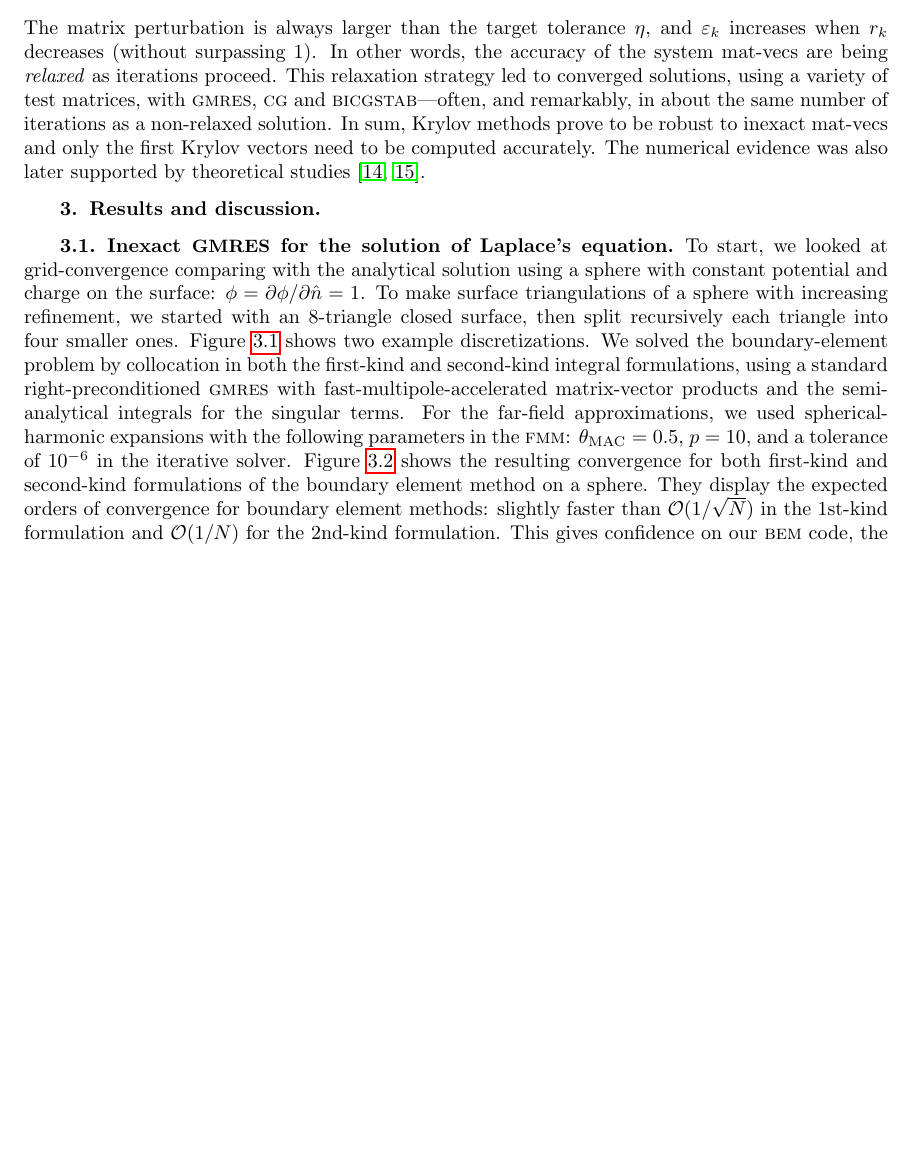
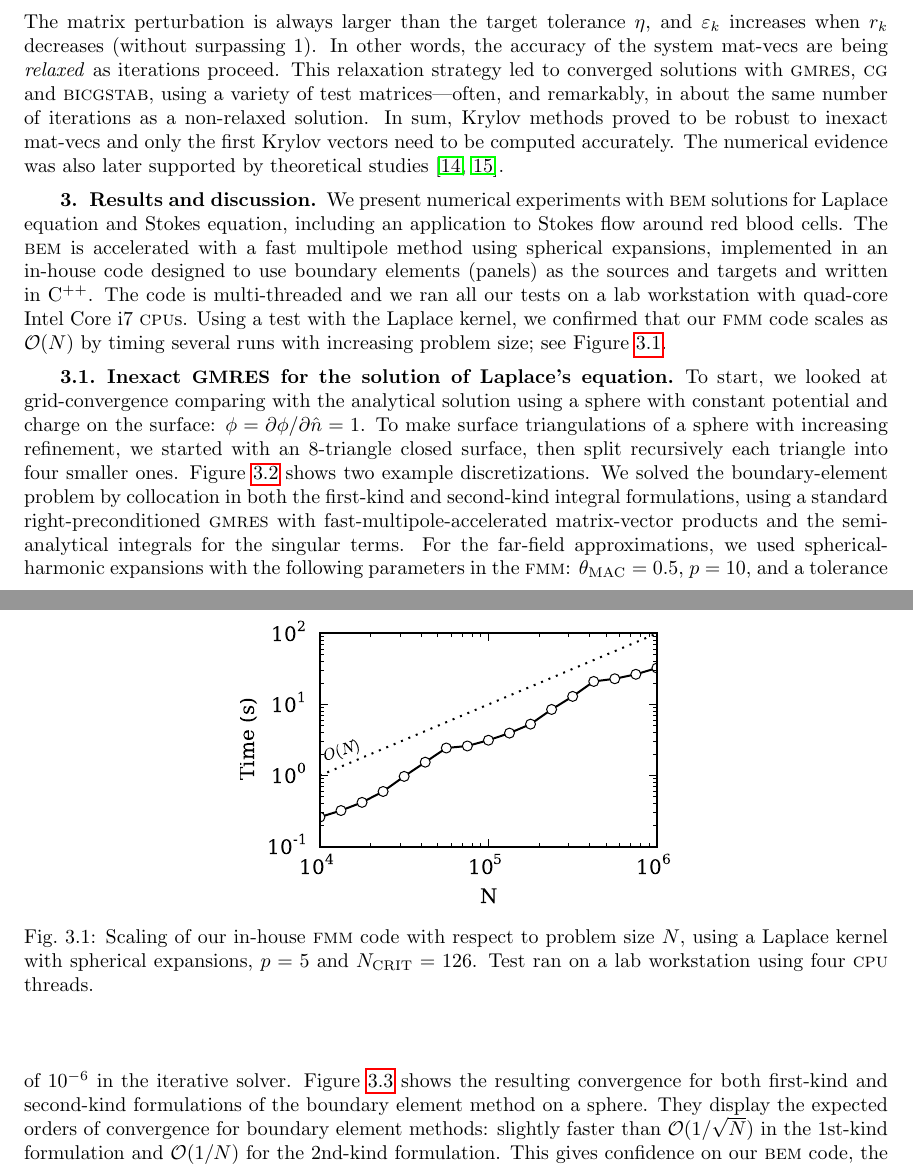
Before and after one commit to barbagroup/inexact-gmres, a LaTeX paper (BarbaETal2015-inexact-gmres.tex): part of page 6 of 20 before the commit and two parts of pages 6 and 7 of 21 after it, the two joined at a grey line, cut so that both start at the same text, the shorter picture padded with empty space. Compiled offline with pdfLaTeX; a LaTeX package or settings file that is missing is left out.

Commit message:
add intro paragraph to Results section
and comment out figure float-placement options to let LaTeX do its thing

```diff
--- a/BarbaETal2015-inexact-gmres.tex
+++ b/BarbaETal2015-inexact-gmres.tex
@@ -41,7 +41,7 @@
 \newcommand{\fmm}{\textsc{fmm}\xspace}
 \newcommand{\fmmbem}{\fmm-\bem}
 
-\newcommand{\cpp}{\textsc{c++}}
+\newcommand{\cpp}{C$^{++}$}
 \newcommand{\blas}{\textsc{blas}}
 \newcommand{\sse}{\textsc{sse}}
 
@@ -303,13 +303,22 @@ They define a relaxation strategy whereby, for a desired final tolerance $\eta$
   \|\Delta A_k\| = \varepsilon_k\|A\|, \quad \varepsilon_k=\min\left( \frac{\eta}{\min(\|r_{k-1}\|,1)}, 1\right)
 \end{equation}
 
-\noindent The matrix perturbation is always larger than the target tolerance $\eta$, and $\varepsilon_k$ increases when $r_k$ decreases (without surpassing $1$). In other words, the accuracy of the system mat-vecs are being \emph{relaxed} as iterations proceed. This relaxation strategy led to converged solutions, using a variety of test matrices, with \gmres, \textsc{cg} and \textsc{bicgstab}---often, and remarkably, in about the same number of iterations as a non-relaxed solution. In sum, Krylov methods prove to be robust to inexact mat-vecs and only the first Krylov vectors need to be computed accurately.
+\noindent The matrix perturbation is always larger than the target tolerance $\eta$, and $\varepsilon_k$ increases when $r_k$ decreases (without surpassing $1$). In other words, the accuracy of the system mat-vecs are being \emph{relaxed} as iterations proceed. This relaxation strategy led to converged solutions with \gmres, \textsc{cg} and \textsc{bicgstab}, using a variety of test matrices---often, and remarkably, in about the same number of iterations as a non-relaxed solution. In sum, Krylov methods proved to be robust to inexact mat-vecs and only the first Krylov vectors need to be computed accurately.
 The numerical evidence was also later supported by theoretical studies \cite{simonciniszyld2003,vandeneshofsleijpen2004}.
 
 
 
 %$ RESULTS
 \section{Results and discussion}
+We present numerical experiments with \bem\ solutions for Laplace equation and Stokes equation, including an application to Stokes flow around red blood cells. The \bem\ is accelerated with a fast multipole method using spherical expansions, implemented in an in-house code designed to use boundary elements (panels) as the sources and targets and written in \cpp. The code is multi-threaded and we ran all our tests on a lab workstation with quad-core Intel Core i7 \cpu s. Using a test with the Laplace kernel, we confirmed that our \fmm\ code scales as $\O{N}$ by timing several runs with increasing problem size; see Figure \ref{fig:fmm_scaling}.
+
+\begin{figure}[h]
+\begin{center}
+	\includegraphics[width=0.5 \textwidth]{FMMScaling.pdf}
+	\caption{Scaling of our in-house \fmm\ code with respect to problem size $N$, using a Laplace kernel with spherical expansions, $p=5$ and  $\ncrit = 126$. Test ran on a lab workstation using four \cpu\ threads.}
+	\label{fig:fmm_scaling}
+\end{center}
+\end{figure}
 
 \subsection{Inexact {\small GMRES} for the solution of Laplace's equation}
 To start, we looked at grid-convergence comparing with the analytical solution using a sphere with constant potential and charge on the surface: $\phi = \partialdi{\phi}{\nhat} = 1$. To make surface triangulations of a sphere with increasing refinement, we started with an 8-triangle closed surface, then split recursively each triangle into four smaller ones. Figure \ref{fig:glob_spheres} shows two example discretizations. We solved the boundary-element problem by collocation in both the first-kind and second-kind integral formulations, using a standard right-preconditioned \gmres with fast-multipole-accelerated matrix-vector products and the semi-analytical integrals for the singular terms. For the far-field approximations, we used spherical-harmonic expansions with the following parameters in the \fmm: $\theta_{\text{MAC}} = 0.5$, $p = 10$, and a tolerance of $10^{-6}$ in the iterative solver.
```
Also changed, not shown: BarbaETal2015-inexact-gmres.tex (14 more changed lines).
